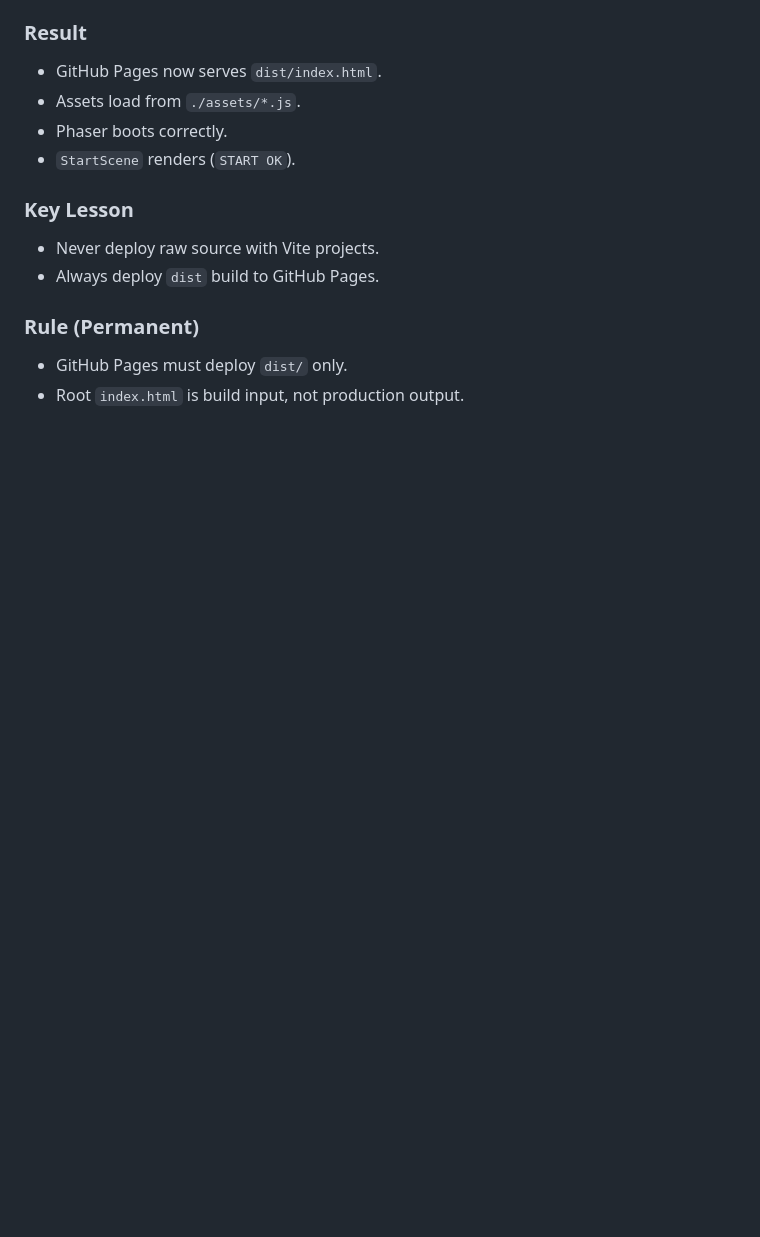
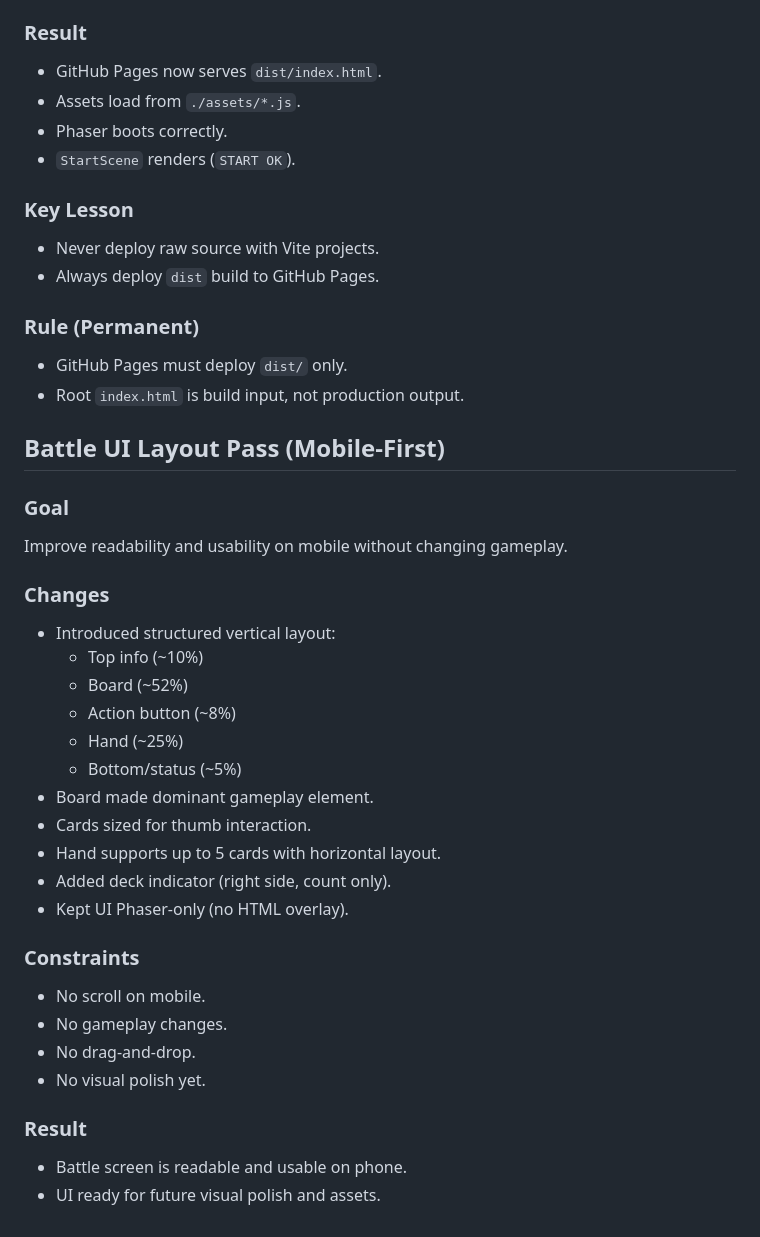
Before and after one commit to lukaszpeciak91-sys/Gridfall-Tactics, a Markdown page: docs/project/progress.md, the part around the change. Drawn GitHub-style; blank space fills up the shorter version.

Commit message:
docs: record mobile-first battle UI layout pass

```diff
--- a/docs/project/progress.md
+++ b/docs/project/progress.md
@@ -75,3 +75,32 @@
 ### Rule (Permanent)
 - GitHub Pages must deploy `dist/` only.
 - Root `index.html` is build input, not production output.
+
+
+## Battle UI Layout Pass (Mobile-First)
+
+### Goal
+Improve readability and usability on mobile without changing gameplay.
+
+### Changes
+- Introduced structured vertical layout:
+  - Top info (~10%)
+  - Board (~52%)
+  - Action button (~8%)
+  - Hand (~25%)
+  - Bottom/status (~5%)
+- Board made dominant gameplay element.
+- Cards sized for thumb interaction.
+- Hand supports up to 5 cards with horizontal layout.
+- Added deck indicator (right side, count only).
+- Kept UI Phaser-only (no HTML overlay).
+
+### Constraints
+- No scroll on mobile.
+- No gameplay changes.
+- No drag-and-drop.
+- No visual polish yet.
+
+### Result
+- Battle screen is readable and usable on phone.
+- UI ready for future visual polish and assets.
```
